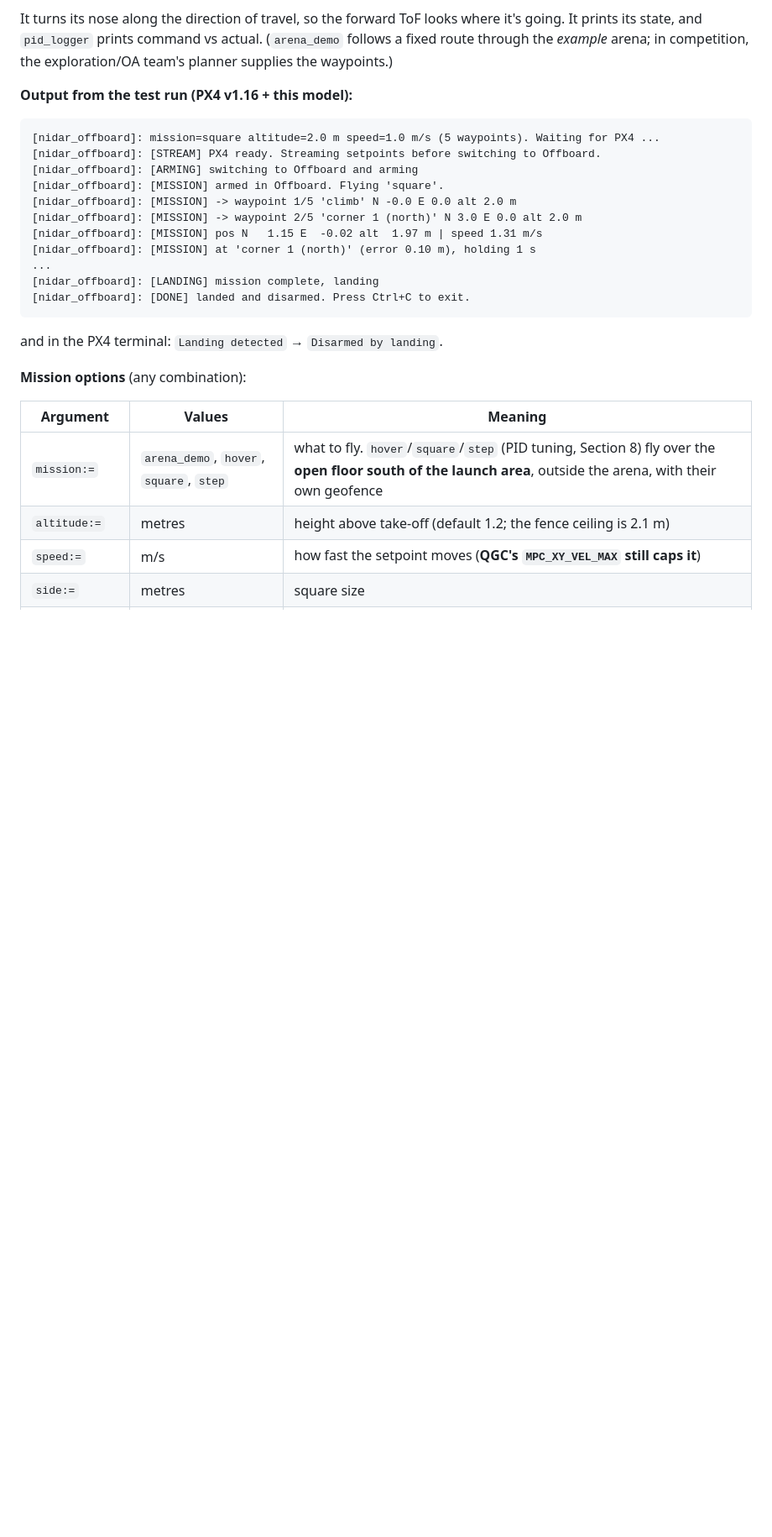
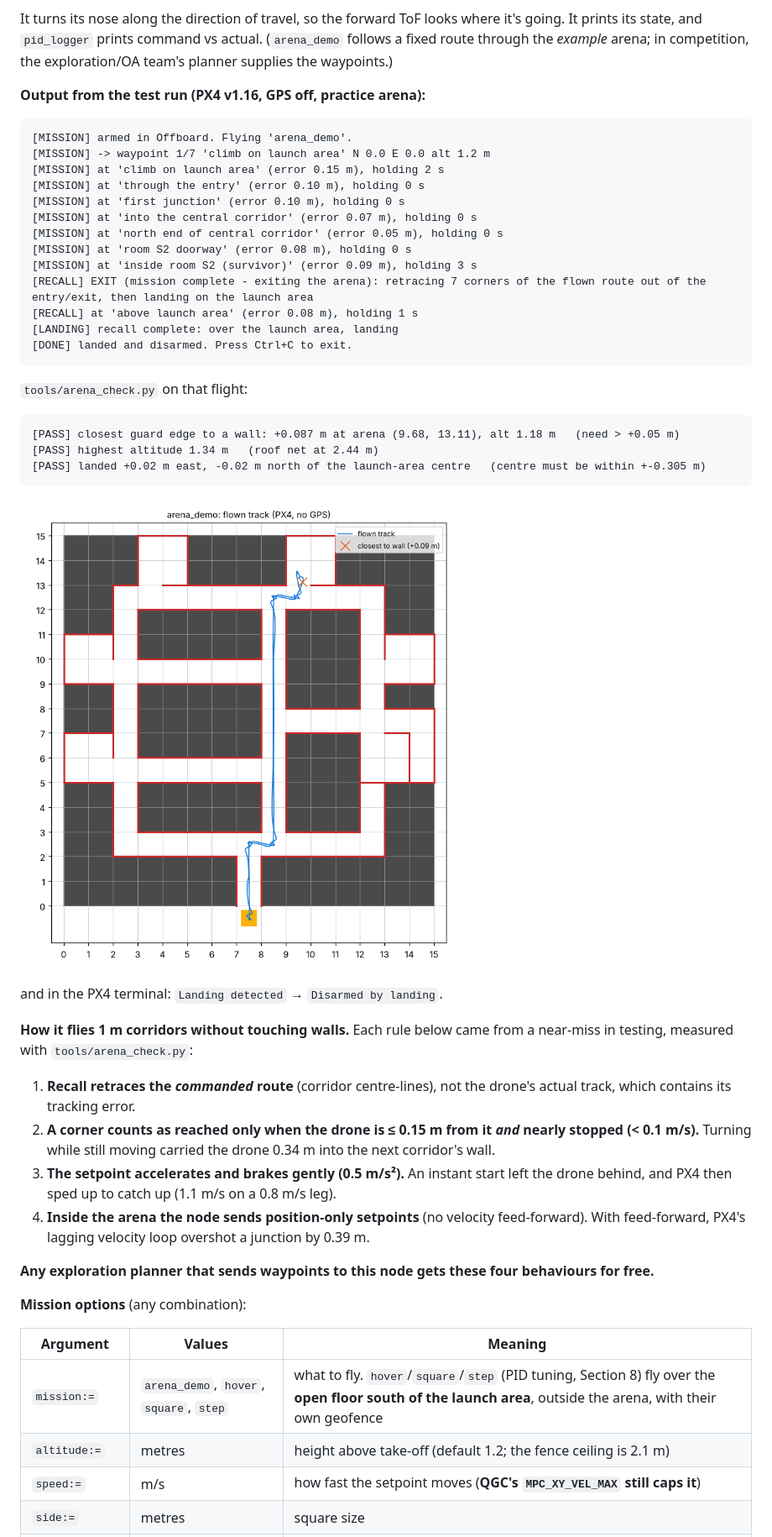
Before and after one commit to abhyudaysaksena06/nidar-airmouse-obstacle-avoidance, a Markdown page: docs/CONTROLS_GUIDE.md, the part around one of its changes. Shown at 84% size. GitHub-like rendering; pictures changed too: docs/images/arena_track.png (added); blank space fills up the shorter version.

````diff
--- a/docs/CONTROLS_GUIDE.md
+++ b/docs/CONTROLS_GUIDE.md
@@ -433,21 +433,45 @@ It turns its nose along the direction of travel, so the forward ToF looks where
 its state, and `pid_logger` prints command vs actual. (`arena_demo` follows a fixed route through the
 *example* arena; in competition, the exploration/OA team's planner supplies the waypoints.)
 
-**Output from the test run (PX4 v1.16 + this model):**
+**Output from the test run (PX4 v1.16, GPS off, practice arena):**
 ```
-[nidar_offboard]: mission=square altitude=2.0 m speed=1.0 m/s (5 waypoints). Waiting for PX4 ...
-[nidar_offboard]: [STREAM] PX4 ready. Streaming setpoints before switching to Offboard.
-[nidar_offboard]: [ARMING] switching to Offboard and arming
-[nidar_offboard]: [MISSION] armed in Offboard. Flying 'square'.
-[nidar_offboard]: [MISSION] -> waypoint 1/5 'climb' N -0.0 E 0.0 alt 2.0 m
-[nidar_offboard]: [MISSION] -> waypoint 2/5 'corner 1 (north)' N 3.0 E 0.0 alt 2.0 m
-[nidar_offboard]: [MISSION] pos N   1.15 E  -0.02 alt  1.97 m | speed 1.31 m/s
-[nidar_offboard]: [MISSION] at 'corner 1 (north)' (error 0.10 m), holding 1 s
-...
-[nidar_offboard]: [LANDING] mission complete, landing
-[nidar_offboard]: [DONE] landed and disarmed. Press Ctrl+C to exit.
+[MISSION] armed in Offboard. Flying 'arena_demo'.
+[MISSION] -> waypoint 1/7 'climb on launch area' N 0.0 E 0.0 alt 1.2 m
+[MISSION] at 'climb on launch area' (error 0.15 m), holding 2 s
+[MISSION] at 'through the entry' (error 0.10 m), holding 0 s
+[MISSION] at 'first junction' (error 0.10 m), holding 0 s
+[MISSION] at 'into the central corridor' (error 0.07 m), holding 0 s
+[MISSION] at 'north end of central corridor' (error 0.05 m), holding 0 s
+[MISSION] at 'room S2 doorway' (error 0.08 m), holding 0 s
+[MISSION] at 'inside room S2 (survivor)' (error 0.09 m), holding 3 s
+[RECALL] EXIT (mission complete - exiting the arena): retracing 7 corners of the flown route out of the entry/exit, then landing on the launch area
+[RECALL] at 'above launch area' (error 0.08 m), holding 1 s
+[LANDING] recall complete: over the launch area, landing
+[DONE] landed and disarmed. Press Ctrl+C to exit.
 ```
+`tools/arena_check.py` on that flight:
+```
+[PASS] closest guard edge to a wall: +0.087 m at arena (9.68, 13.11), alt 1.18 m   (need > +0.05 m)
+[PASS] highest altitude 1.34 m   (roof net at 2.44 m)
+[PASS] landed +0.02 m east, -0.02 m north of the launch-area centre   (centre must be within +-0.305 m)
+```
+![Flown track of arena_demo (PX4, no GPS), from tools/arena_check.py --plot](images/arena_track.png)
+
 and in the PX4 terminal: `Landing detected` → `Disarmed by landing`.
+
+**How it flies 1 m corridors without touching walls.** Each rule below came from a near-miss in testing,
+measured with `tools/arena_check.py`:
+
+1. **Recall retraces the *commanded* route** (corridor centre-lines), not the drone's actual track, which
+   contains its tracking error.
+2. **A corner counts as reached only when the drone is ≤ 0.15 m from it *and* nearly stopped
+   (< 0.1 m/s).** Turning while still moving carried the drone 0.34 m into the next corridor's wall.
+3. **The setpoint accelerates and brakes gently (0.5 m/s²).** An instant start left the drone behind,
+   and PX4 then sped up to catch up (1.1 m/s on a 0.8 m/s leg).
+4. **Inside the arena the node sends position-only setpoints** (no velocity feed-forward). With
+   feed-forward, PX4's lagging velocity loop overshot a junction by 0.39 m.
+
+**Any exploration planner that sends waypoints to this node gets these four behaviours for free.**
 
 **Mission options** (any combination):
 
````
Also changed, not shown: other parts of docs/CONTROLS_GUIDE.md (+1 -1 lines), docs/RULEBOOK_COMPLIANCE.md (+3 -2 lines), docs/images/rviz_display.png, 4 other files.
